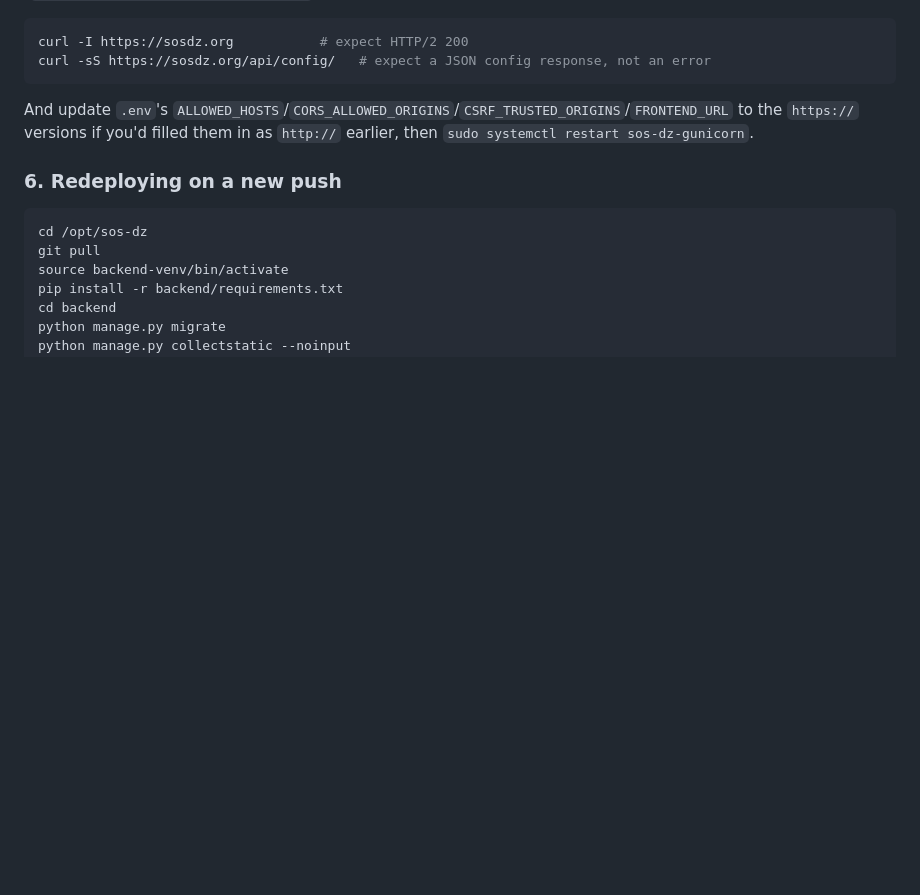
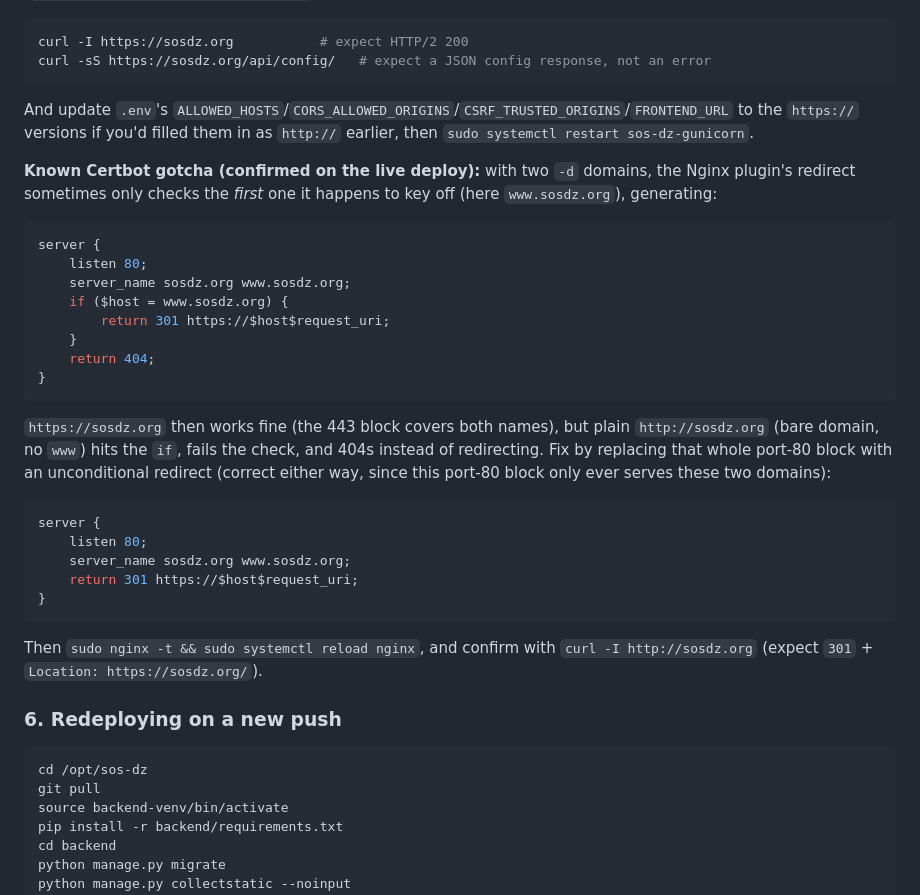
Before and after one commit to akli-hamraoui/sos-dz, a Markdown page: DEPLOYMENT.md, the part around the change. Rendered like a GitHub page; blank space fills up the shorter version.

Commit message:
docs(deploy): document the Certbot bare-domain redirect gotcha
Confirmed live: certbot --nginx -d sosdz.org -d www.sosdz.org
generated a port-80 redirect that only checked $host = www.sosdz.org,
so http://sosdz.org (no www) 404'd instead of redirecting to HTTPS
while https://sosdz.org itself worked fine. Documents the fix
(unconditional redirect on the port-80 block) so it's not rediscovered
from scratch if the Nginx config is ever regenerated.

Co-Authored-By: Claude Sonnet 5 <noreply@anthropic.com>
Claude-Session: https://claude.ai/code/session_016BZDVnQ8QjTsXv7oGCon3r

````diff
--- a/DEPLOYMENT.md
+++ b/DEPLOYMENT.md
@@ -230,6 +230,31 @@ curl -sS https://sosdz.org/api/config/   # expect a JSON config response, not an
 
 And update `.env`'s `ALLOWED_HOSTS`/`CORS_ALLOWED_ORIGINS`/`CSRF_TRUSTED_ORIGINS`/`FRONTEND_URL` to the `https://` versions if you'd filled them in as `http://` earlier, then `sudo systemctl restart sos-dz-gunicorn`.
 
+**Known Certbot gotcha (confirmed on the live deploy):** with two `-d` domains, the Nginx plugin's redirect sometimes only checks the *first* one it happens to key off (here `www.sosdz.org`), generating:
+
+```nginx
+server {
+    listen 80;
+    server_name sosdz.org www.sosdz.org;
+    if ($host = www.sosdz.org) {
+        return 301 https://$host$request_uri;
+    }
+    return 404;
+}
+```
+
+`https://sosdz.org` then works fine (the 443 block covers both names), but plain `http://sosdz.org` (bare domain, no `www`) hits the `if`, fails the check, and 404s instead of redirecting. Fix by replacing that whole port-80 block with an unconditional redirect (correct either way, since this port-80 block only ever serves these two domains):
+
+```nginx
+server {
+    listen 80;
+    server_name sosdz.org www.sosdz.org;
+    return 301 https://$host$request_uri;
+}
+```
+
+Then `sudo nginx -t && sudo systemctl reload nginx`, and confirm with `curl -I http://sosdz.org` (expect `301` + `Location: https://sosdz.org/`).
+
 ### 6. Redeploying on a new push
 
 ```bash
````
